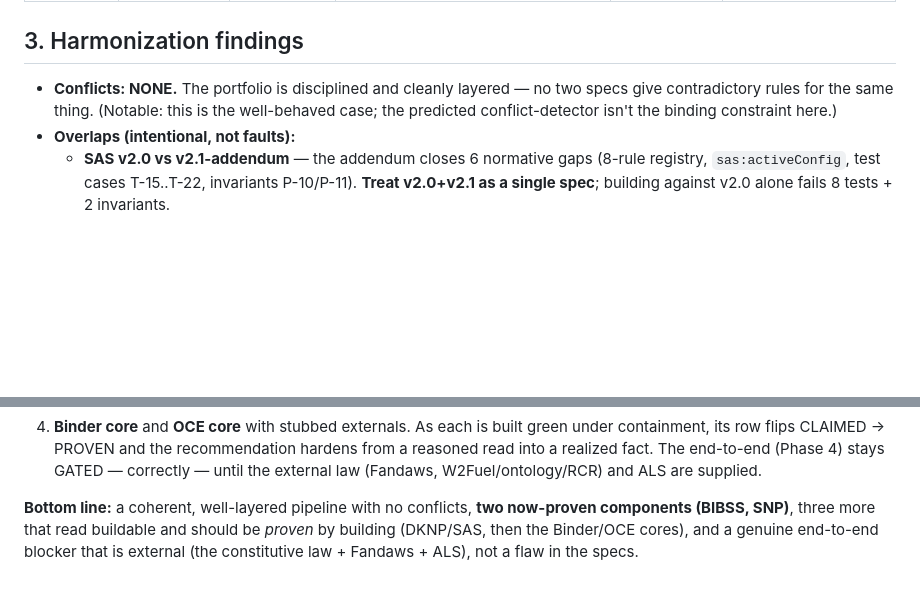
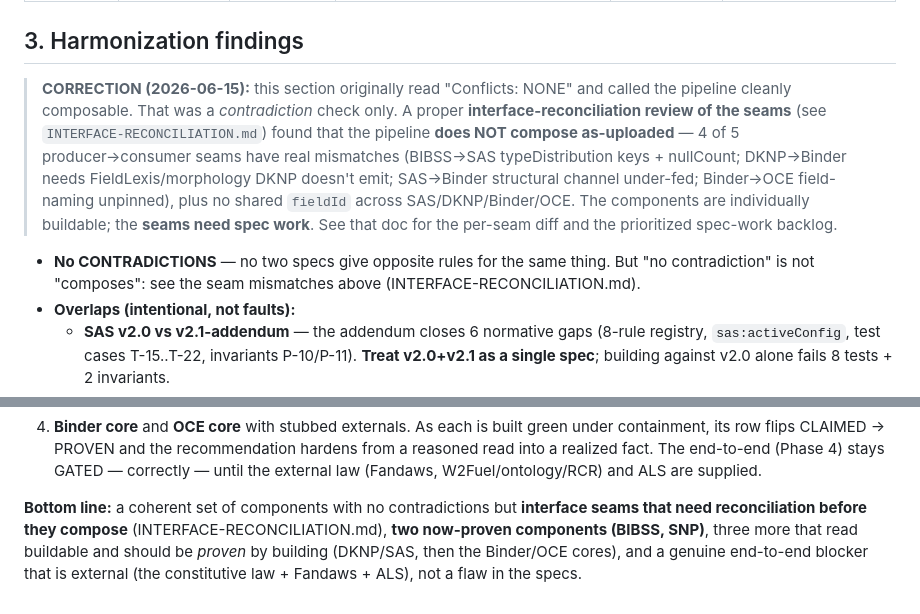
Before and after one commit to Skreen5hot/Percept-Formation-Pipeline, a Markdown page: HARMONIZATION-AND-BUILD-RECOMMENDATION.md, 2 parts joined by grey strips. Drawn GitHub-style; blank space fills up the shorter version.

```diff
--- a/HARMONIZATION-AND-BUILD-RECOMMENDATION.md
+++ b/HARMONIZATION-AND-BUILD-RECOMMENDATION.md
@@ -50,9 +50,17 @@ DKNP; OCE needs the Binder's proposal. (Aaron added OCE on 2026-06-15, closing t
 
 ## 3. Harmonization findings
 
-- **Conflicts: NONE.** The portfolio is disciplined and cleanly layered — no two specs give contradictory
-  rules for the same thing. (Notable: this is the well-behaved case; the predicted conflict-detector
-  isn't the binding constraint here.)
+> **CORRECTION (2026-06-15):** this section originally read "Conflicts: NONE" and called the pipeline
+> cleanly composable. That was a *contradiction* check only. A proper **interface-reconciliation review
+> of the seams** (see `INTERFACE-RECONCILIATION.md`) found that the pipeline **does NOT compose
+> as-uploaded** — 4 of 5 producer→consumer seams have real mismatches (BIBSS→SAS typeDistribution keys +
+> nullCount; DKNP→Binder needs FieldLexis/morphology DKNP doesn't emit; SAS→Binder structural channel
+> under-fed; Binder→OCE field-naming unpinned), plus no shared `fieldId` across SAS/DKNP/Binder/OCE. The
+> components are individually buildable; the **seams need spec work**. See that doc for the per-seam diff
+> and the prioritized spec-work backlog.
+
+- **No CONTRADICTIONS** — no two specs give opposite rules for the same thing. But "no contradiction" is
+  not "composes": see the seam mismatches above (INTERFACE-RECONCILIATION.md).
 - **Overlaps (intentional, not faults):**
   - **SAS v2.0 vs v2.1-addendum** — the addendum closes 6 normative gaps (8-rule registry, `sas:activeConfig`,
     test cases T-15..T-22, invariants P-10/P-11). **Treat v2.0+v2.1 as a single spec**; building against
@@ -106,7 +114,8 @@ As each is built green under containment, its row flips CLAIMED → PROVEN and t
 from a reasoned read into a realized fact. The end-to-end (Phase 4) stays GATED — correctly — until the
 external law (Fandaws, W2Fuel/ontology/RCR) and ALS are supplied.
 
-**Bottom line:** a coherent, well-layered pipeline with no conflicts, **two now-proven components
+**Bottom line:** a coherent set of components with no contradictions but **interface seams that need
+reconciliation before they compose** (INTERFACE-RECONCILIATION.md), **two now-proven components
 (BIBSS, SNP)**, three more that read buildable and should be *proven* by building (DKNP/SAS, then the
 Binder/OCE cores), and a genuine end-to-end blocker that is external (the constitutive law + Fandaws +
 ALS), not a flaw in the specs.
```
Also changed, not shown: INTERFACE-RECONCILIATION.md (added, +130 -0 lines).
